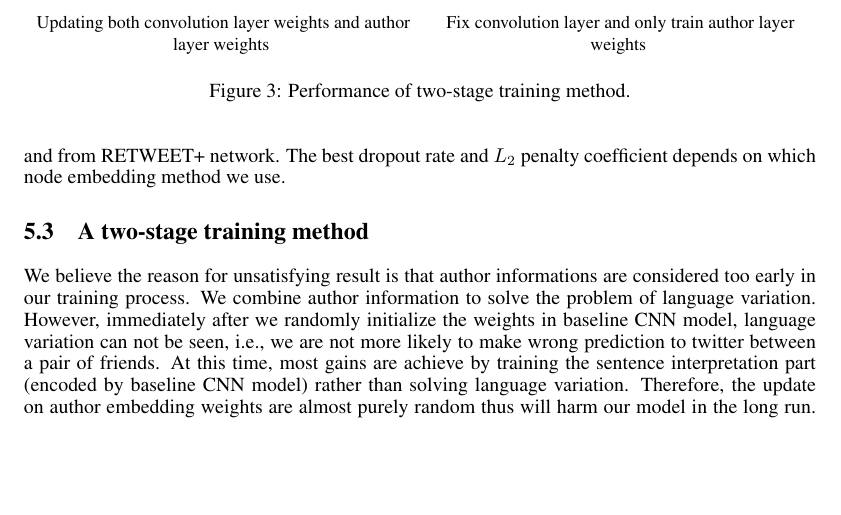
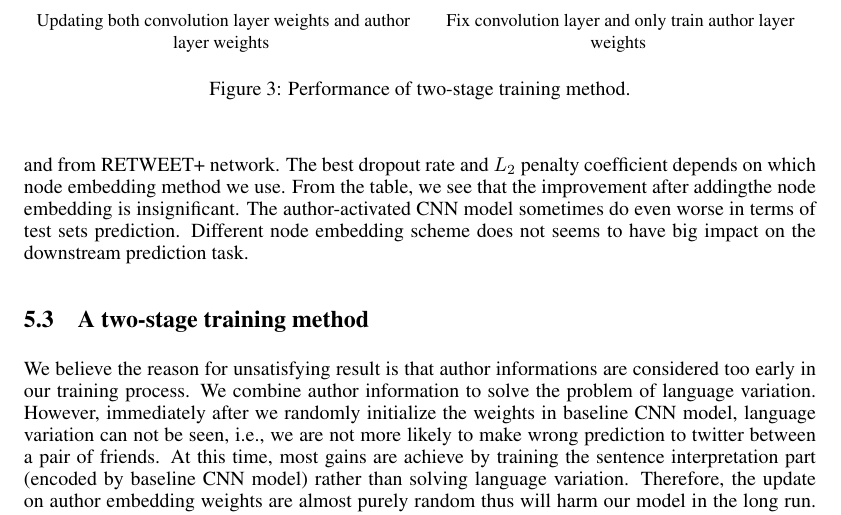
Before and after one commit to gxlzj/CS224N-Final-Project, a LaTeX paper (report/report.tex, which reads report/5experiments.tex): part of page 6 of 7, cut so that both start at the same text, the shorter picture padded with empty space. Compiled offline with pdfLaTeX.

Commit message:
finalize experiment

```diff
--- a/report/5experiments.tex
+++ b/report/5experiments.tex
@@ -74,4 +74,3 @@ we still fail to retrieve their declared result in the paper. Here we put the im
 
 
 
-Table \ref{Tb:Results} summarizes the empirical result of our experiments. Both baseline CNN model and our Interaction-CNN model are tuned for all parameters The best hyper parameter sets for baseline CNN model is 100 bigram filters, 0.4 dropout rate, and 1e-2 for $L_2$ penalty coefficient. The best hyper parameter sets for Interaction-CNN model is 100 bigram filters, 100 author embedding dimension, and from RETWEET+ network. The best dropout rate and $L_2$ penalty coefficient depends on which node embedding method we use.
@@ -78,3 +81,8 @@ Table \ref{Tb:Results} summarizes the empirical result of our experiments. Both
+and from RETWEET+ network. The best dropout rate and $L_2$ penalty coefficient depends on which
+node embedding method we use. From the table, we see that the improvement after addingthe node
+embedding is insignificant. The author-activated CNN model sometimes do even worse in terms of test
+sets prediction. Different node embedding scheme does not seems to have big impact on the downstream
+prediction task.
 
 
 
```
Also changed, not shown: report/5experiments.tex (4 more changed lines).
